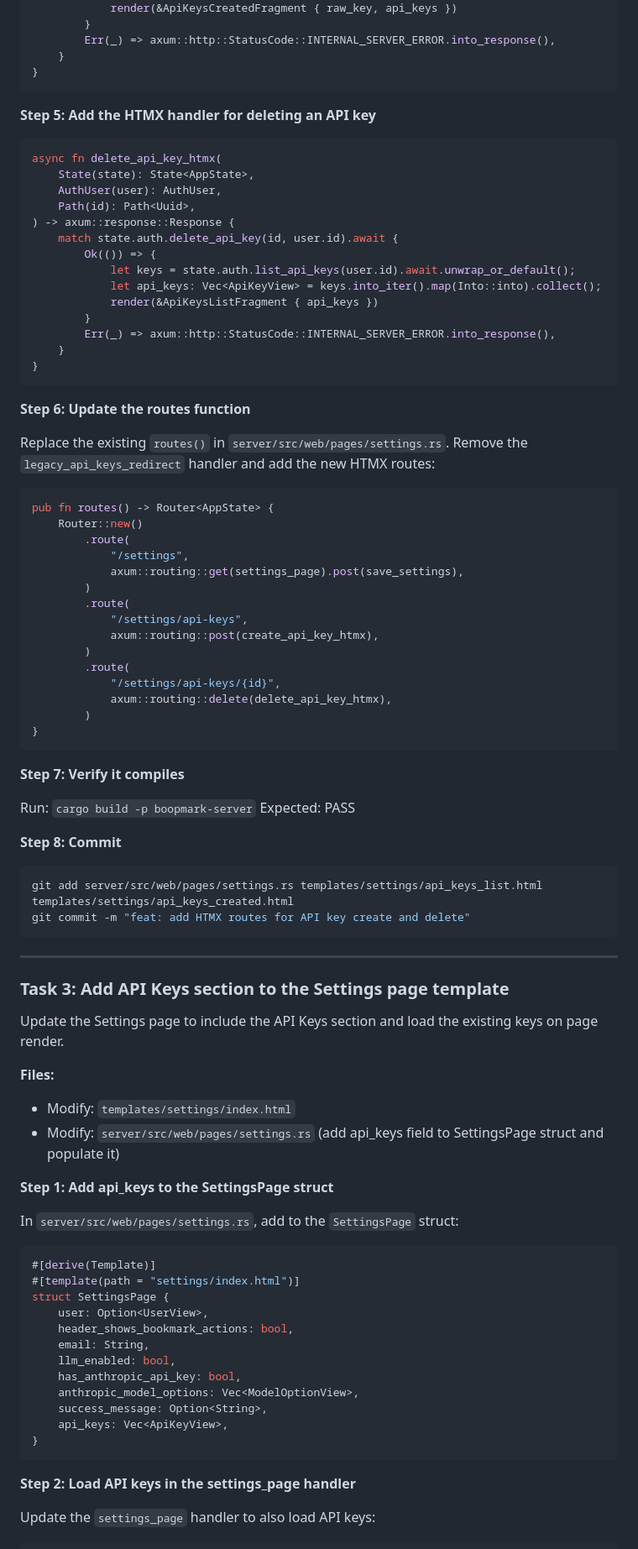
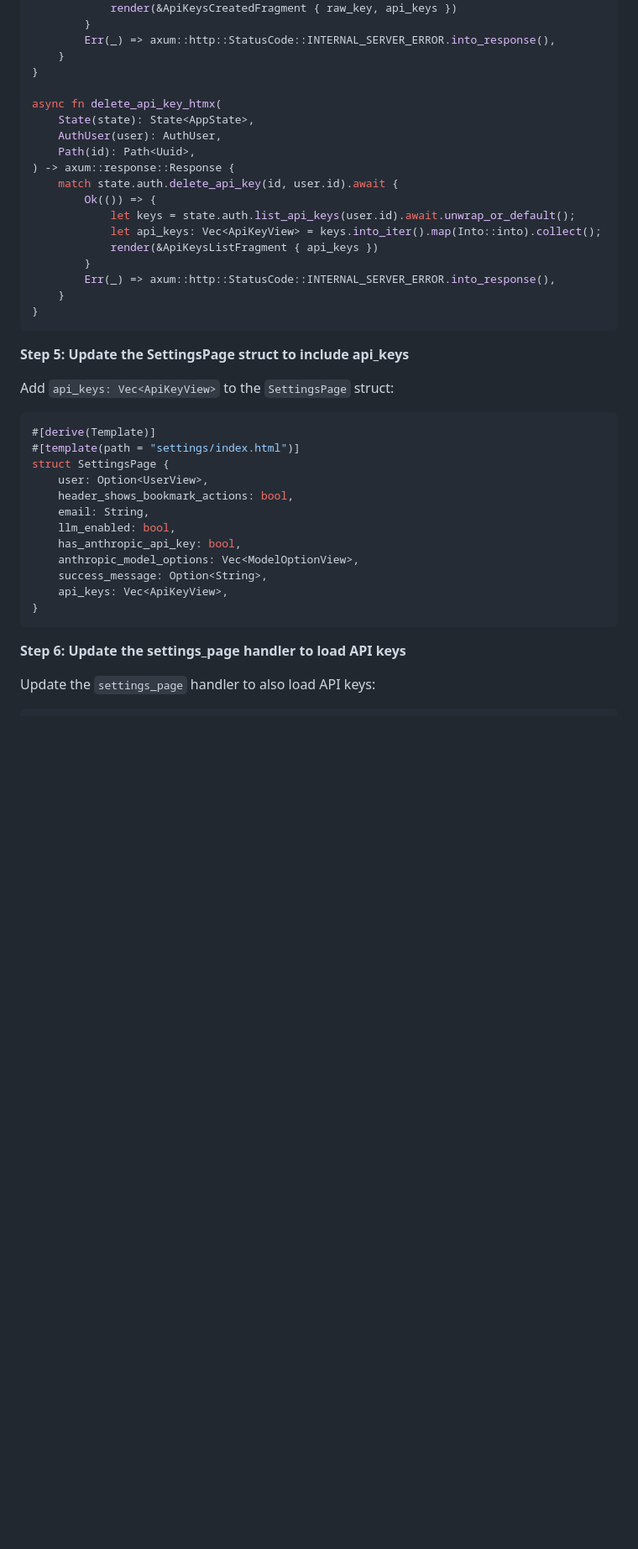
Before and after one commit to willisrocks/boopmark, a Markdown page: docs/plans/2026-03-10-add-api-key-management.md, the part around one of its changes. Shown at 84% size. Drawn GitHub-style; blank space fills up the shorter version.

````diff
--- a/docs/plans/2026-03-10-add-api-key-management.md
+++ b/docs/plans/2026-03-10-add-api-key-management.md
@@ -219,11 +255,7 @@ async fn create_api_key_htmx(
         Err(_) => axum::http::StatusCode::INTERNAL_SERVER_ERROR.into_response(),
     }
 }
-```
 
-**Step 5: Add the HTMX handler for deleting an API key**
-
-```rust
 async fn delete_api_key_htmx(
     State(state): State<AppState>,
     AuthUser(user): AuthUser,
@@ -240,53 +272,9 @@ async fn delete_api_key_htmx(
 }
 ```
 
-**Step 6: Update the routes function**
+**Step 5: Update the SettingsPage struct to include api_keys**
 
-Replace the existing `routes()` in `server/src/web/pages/settings.rs`. Remove the `legacy_api_keys_redirect` handler and add the new HTMX routes:
-
-```rust
-pub fn routes() -> Router<AppState> {
-    Router::new()
-        .route(
-            "/settings",
-            axum::routing::get(settings_page).post(save_settings),
-        )
-        .route(
-            "/settings/api-keys",
-            axum::routing::post(create_api_key_htmx),
-        )
-        .route(
-            "/settings/api-keys/{id}",
-            axum::routing::delete(delete_api_key_htmx),
-        )
-}
-```
-
-**Step 7: Verify it compiles**
-
-Run: `cargo build -p boopmark-server`
-Expected: PASS
-
-**Step 8: Commit**
-
-```bash
-git add server/src/web/pages/settings.rs templates/settings/api_keys_list.html templates/settings/api_keys_created.html
-git commit -m "feat: add HTMX routes for API key create and delete"
-```
-
----
-
-### Task 3: Add API Keys section to the Settings page template
-
-Update the Settings page to include the API Keys section and load the existing keys on page render.
-
-**Files:**
-- Modify: `templates/settings/index.html`
-- Modify: `server/src/web/pages/settings.rs` (add api_keys field to SettingsPage struct and populate it)
-
-**Step 1: Add api_keys to the SettingsPage struct**
-
-In `server/src/web/pages/settings.rs`, add to the `SettingsPage` struct:
+Add `api_keys: Vec<ApiKeyView>` to the `SettingsPage` struct:
 
 ```rust
 #[derive(Template)]
@@ -303,7 +291,7 @@ struct SettingsPage {
 }
 ```
 
-**Step 2: Load API keys in the settings_page handler**
+**Step 6: Update the settings_page handler to load API keys**
 
 Update the `settings_page` handler to also load API keys:
 
````
Also changed, not shown: other parts of docs/plans/2026-03-10-add-api-key-management.md (+121 -93 lines).
